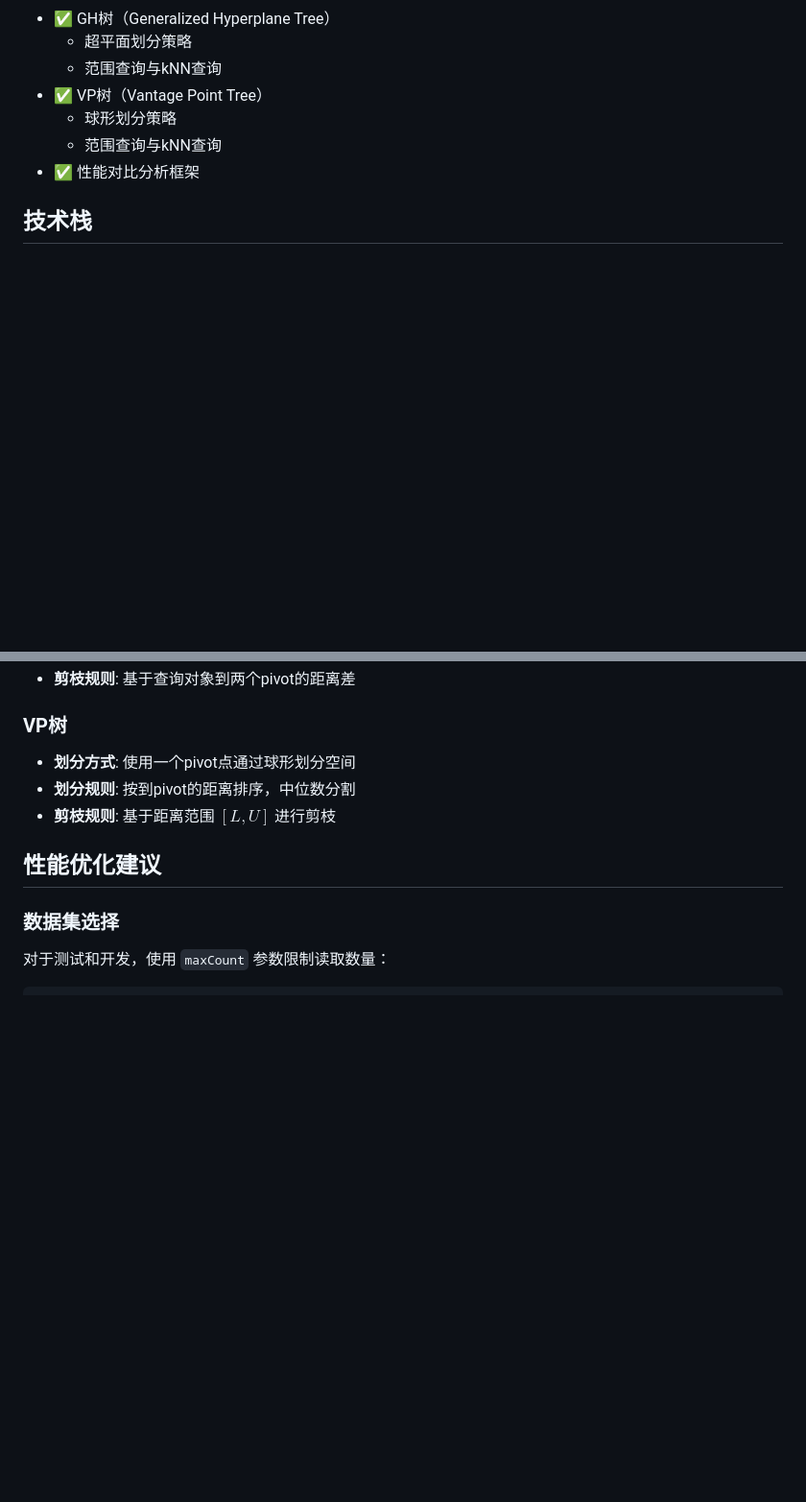
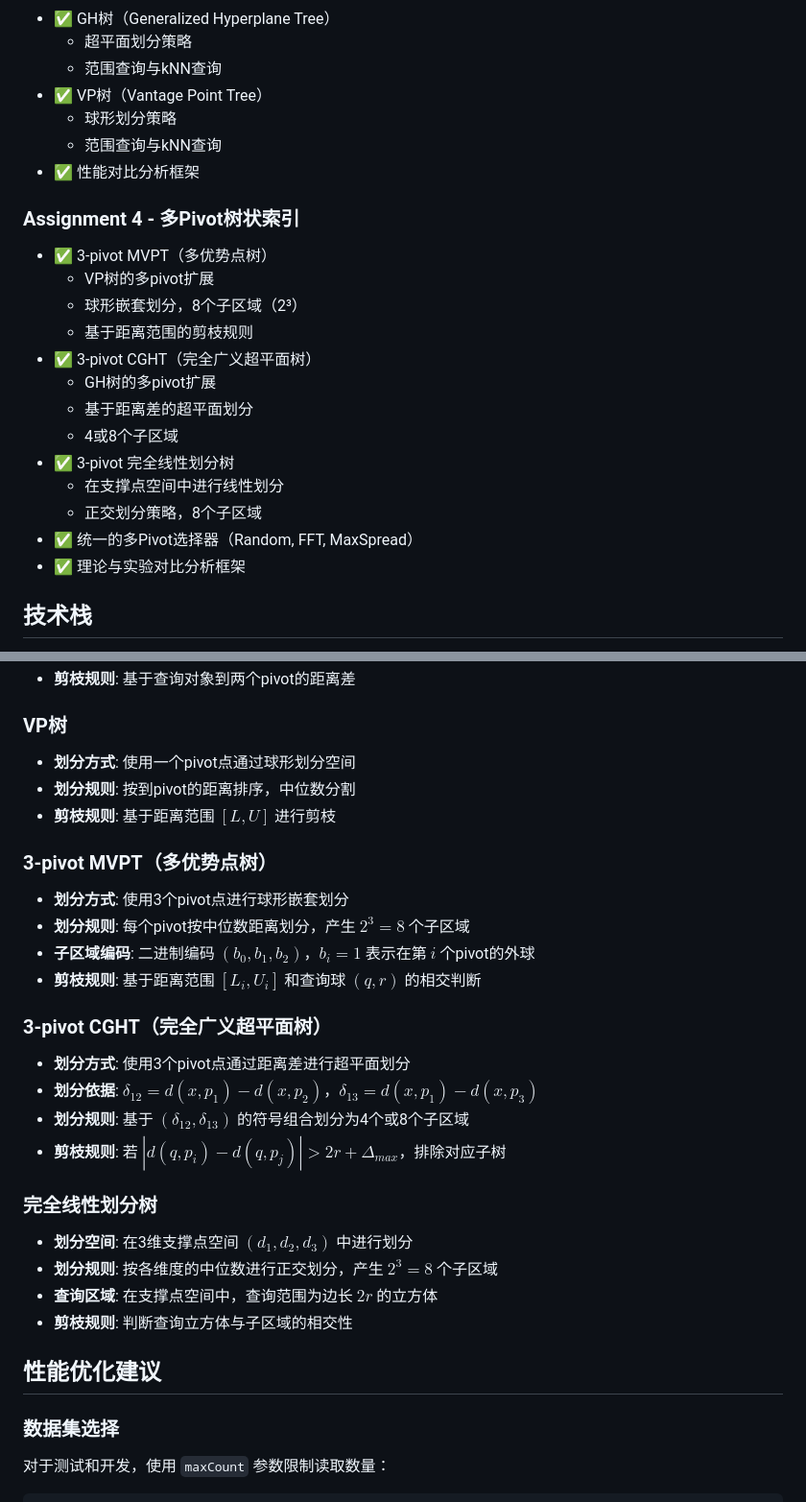
Before and after one commit to sylvanding/BigDataGenhierarchy_Jixiang_20251116, a Markdown page: README.md, 2 parts joined by grey strips. Shown at 96% size. Rendered like a GitHub page; blank space fills up the shorter version.

```diff
--- a/README.md
+++ b/README.md
@@ -36,6 +36,22 @@
   - 范围查询与kNN查询
 - ✅ 性能对比分析框架
 
+### Assignment 4 - 多Pivot树状索引
+
+- ✅ 3-pivot MVPT（多优势点树）
+  - VP树的多pivot扩展
+  - 球形嵌套划分，8个子区域（2³）
+  - 基于距离范围的剪枝规则
+- ✅ 3-pivot CGHT（完全广义超平面树）
+  - GH树的多pivot扩展
+  - 基于距离差的超平面划分
+  - 4或8个子区域
+- ✅ 3-pivot 完全线性划分树
+  - 在支撑点空间中进行线性划分
+  - 正交划分策略，8个子区域
+- ✅ 统一的多Pivot选择器（Random, FFT, MaxSpread）
+- ✅ 理论与实验对比分析框架
+
 ## 技术栈
 
 - **编程语言**: Java 12+
@@ -264,6 +336,27 @@ $$L_p(x, y) = \left(\sum_{i=1}^{n} |x_i - y_i|^p\right)^{1/p}$$
 - **划分规则**: 按到pivot的距离排序，中位数分割
 - **剪枝规则**: 基于距离范围 $[L, U]$ 进行剪枝
 
+### 3-pivot MVPT（多优势点树）
+
+- **划分方式**: 使用3个pivot点进行球形嵌套划分
+- **划分规则**: 每个pivot按中位数距离划分，产生 $2^3 = 8$ 个子区域
+- **子区域编码**: 二进制编码 $(b_0, b_1, b_2)$，$b_i = 1$ 表示在第 $i$ 个pivot的外球
+- **剪枝规则**: 基于距离范围 $[L_i, U_i]$ 和查询球 $(q, r)$ 的相交判断
+
+### 3-pivot CGHT（完全广义超平面树）
+
+- **划分方式**: 使用3个pivot点通过距离差进行超平面划分
+- **划分依据**: $\delta_{12} = d(x, p_1) - d(x, p_2)$，$\delta_{13} = d(x, p_1) - d(x, p_3)$
+- **划分规则**: 基于 $(\delta_{12}, \delta_{13})$ 的符号组合划分为4个或8个子区域
+- **剪枝规则**: 若 $|d(q, p_i) - d(q, p_j)| > 2r + \Delta_{max}$，排除对应子树
+
+### 完全线性划分树
+
+- **划分空间**: 在3维支撑点空间 $(d_1, d_2, d_3)$ 中进行划分
+- **划分规则**: 按各维度的中位数进行正交划分，产生 $2^3 = 8$ 个子区域
+- **查询区域**: 在支撑点空间中，查询范围为边长 $2r$ 的立方体
+- **剪枝规则**: 判断查询立方体与子区域的相交性
+
 ## 性能优化建议
 
 ### 数据集选择
```
Also changed, not shown: other parts of README.md (+86 -8 lines).
